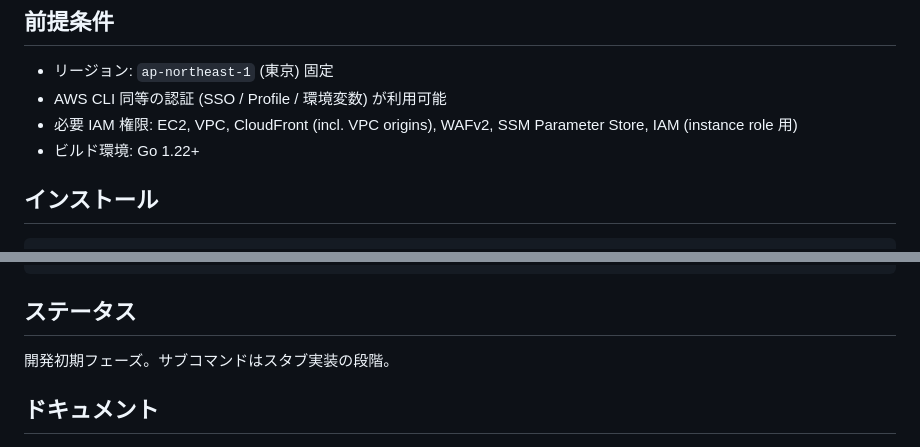
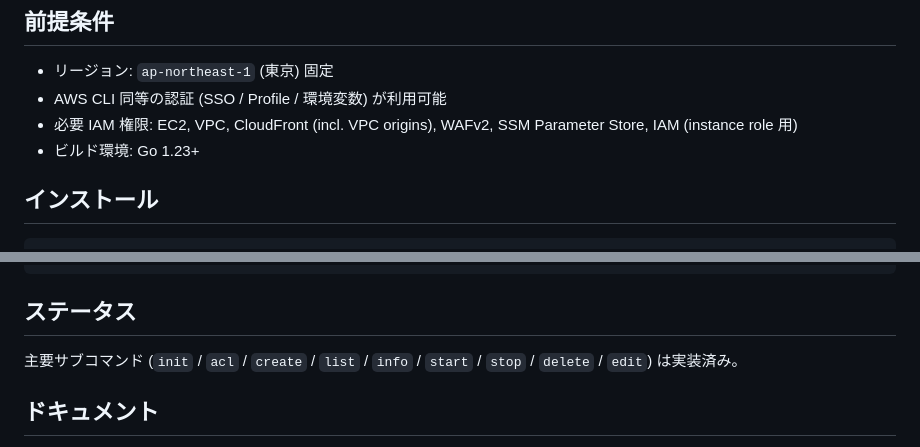
Before and after one commit to ukaji3/nakama, a Markdown page: README.md, 2 parts joined by grey strips. GitHub-like rendering.

Commit message:
docs: update status to implemented and align Go version to 1.23

```diff
--- a/README.md
+++ b/README.md
@@ -22,7 +22,7 @@
 - リージョン: `ap-northeast-1` (東京) 固定
 - AWS CLI 同等の認証 (SSO / Profile / 環境変数) が利用可能
 - 必要 IAM 権限: EC2, VPC, CloudFront (incl. VPC origins), WAFv2, SSM Parameter Store, IAM (instance role 用)
-- ビルド環境: Go 1.22+
+- ビルド環境: Go 1.23+
 
 ## インストール
 
@@ -101,7 +101,7 @@ make build
 
 ## ステータス
 
-開発初期フェーズ。サブコマンドはスタブ実装の段階。
+主要サブコマンド (`init` / `acl` / `create` / `list` / `info` / `start` / `stop` / `delete` / `edit`) は実装済み。
 
 ## ドキュメント
 
```
Also changed, not shown: docs/requirements.md (+1 -1 lines).
